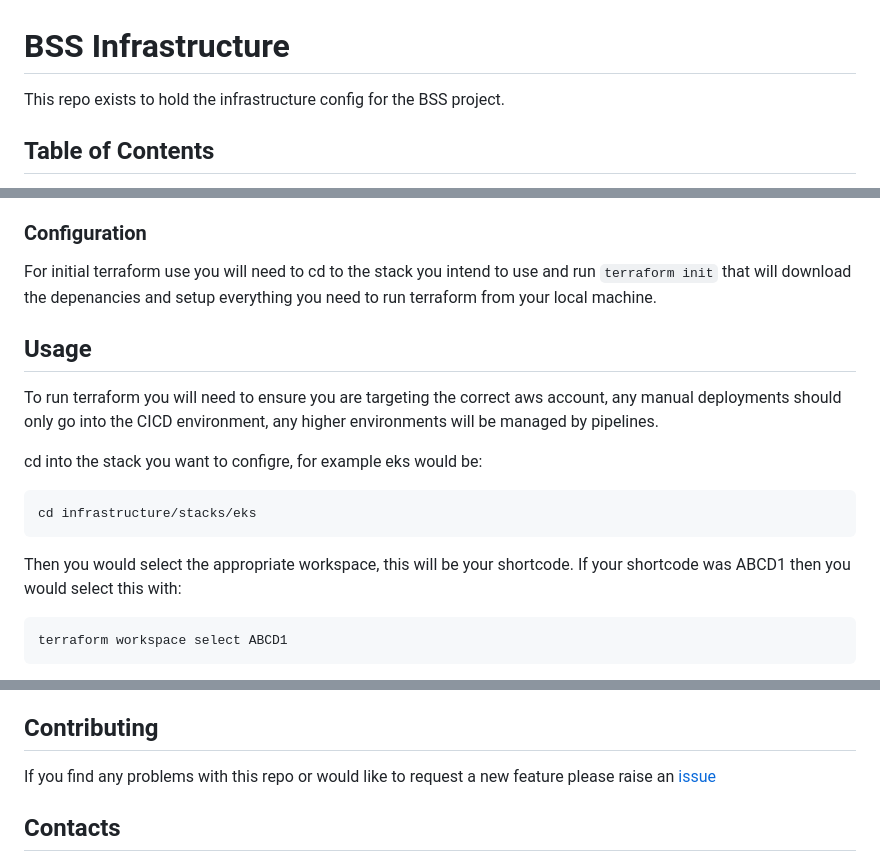
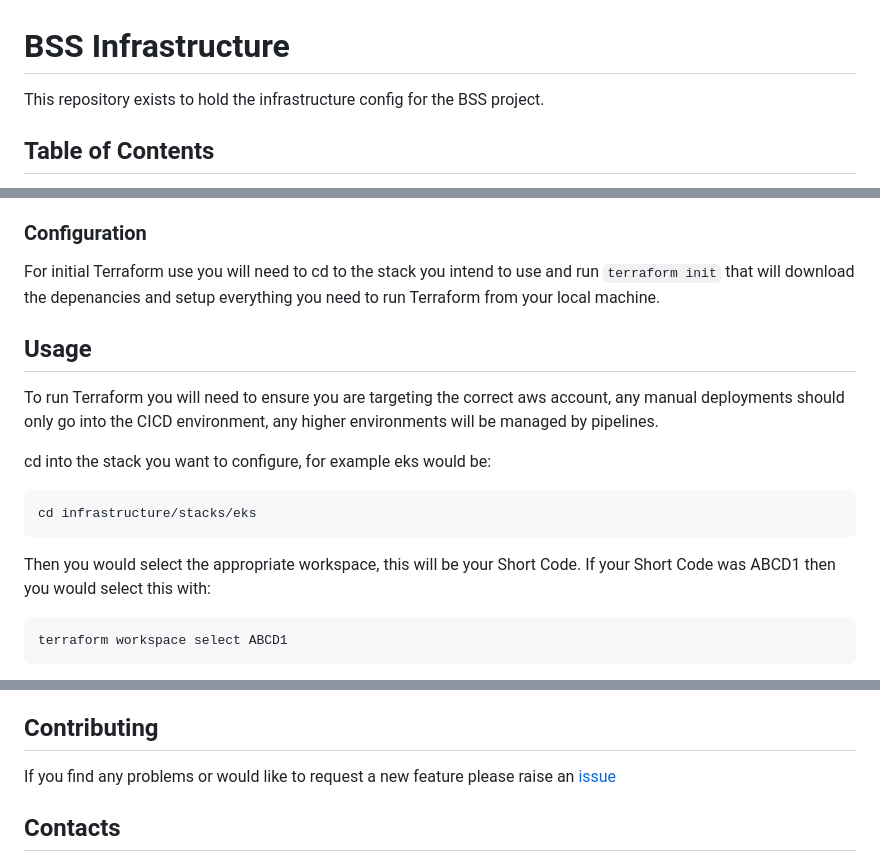
Before and after one commit to NHSDigital/screening-terraform-bss, a Markdown page: README.md, 3 parts joined by grey strips. GitHub-like rendering.

Commit message:
AC - updated readme

````diff
--- a/README.md
+++ b/README.md
@@ -1,6 +1,6 @@
 # BSS Infrastructure
 
-This repo exists to hold the infrastructure config for the BSS project.
+This repository exists to hold the infrastructure config for the BSS project.
 
 ## Table of Contents
 
@@ -60,19 +60,19 @@ The following software packages, or their equivalents, are expected to be instal
 
 ### Configuration
 
-For initial terraform use you will need to cd to the stack you intend to use and run `terraform init` that will download the depenancies and setup everything you need to run terraform from your local machine.
+For initial Terraform use you will need to cd to the stack you intend to use and run `terraform init` that will download the depenancies and setup everything you need to run Terraform from your local machine.
 
 ## Usage
 
-To run terraform you will need to ensure you are targeting the correct aws account, any manual deployments should only go into the CICD environment, any higher environments will be managed by pipelines.
+To run Terraform you will need to ensure you are targeting the correct aws account, any manual deployments should only go into the CICD environment, any higher environments will be managed by pipelines.
 
-cd into the stack you want to configre, for example eks would be:
+cd into the stack you want to configure, for example eks would be:
 
 ```bash
 cd infrastructure/stacks/eks
 ```
 
-Then you would select the appropriate workspace, this will be your shortcode. If your shortcode was ABCD1 then you would select this with:
+Then you would select the appropriate workspace, this will be your Short Code. If your Short Code was ABCD1 then you would select this with:
 
 ```bash
 terraform workspace select ABCD1
@@ -99,7 +99,7 @@ There are `make` tasks for you to configure to run your tests. Run `make test` t
 
 ## Contributing
 
-If you find any problems with this repo or would like to request a new feature please raise an [issue](https://github.com/NHSDigital/screening-terraform-bss/issues)
+If you find any problems or would like to request a new feature please raise an [issue](https://github.com/NHSDigital/screening-terraform-bss/issues)
 
 ## Contacts
 
````
Also changed, not shown: other parts of README.md (+5 -5 lines).
